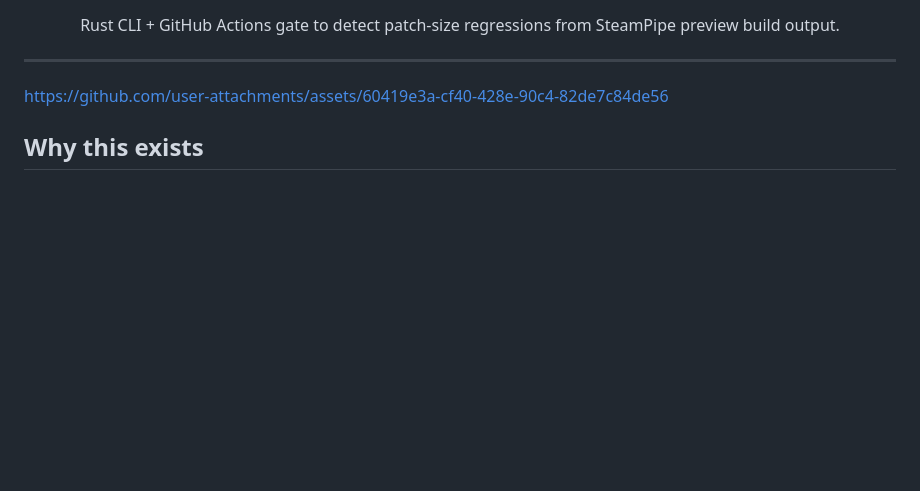
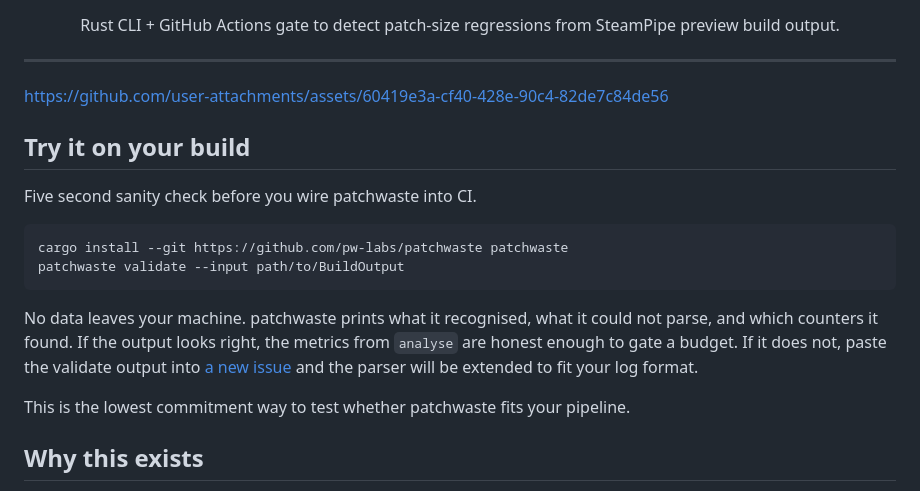
Before and after one commit to pw-labs/patchwaste, a Markdown page: README.md, the part around the change. Rendered like a GitHub page; blank space fills up the shorter version.

Commit message:
add try it on your build callout near top of readme

````diff
--- a/README.md
+++ b/README.md
@@ -15,6 +15,19 @@
 ---
 
 https://github.com/user-attachments/assets/60419e3a-cf40-428e-90c4-82de7c84de56
+
+## Try it on your build
+
+Five second sanity check before you wire patchwaste into CI.
+
+```
+cargo install --git https://github.com/pw-labs/patchwaste patchwaste
+patchwaste validate --input path/to/BuildOutput
+```
+
+No data leaves your machine. patchwaste prints what it recognised, what it could not parse, and which counters it found. If the output looks right, the metrics from `analyse` are honest enough to gate a budget. If it does not, paste the validate output into [a new issue](https://github.com/pw-labs/patchwaste/issues/new) and the parser will be extended to fit your log format.
+
+This is the lowest commitment way to test whether patchwaste fits your pipeline.
 
 ## Why this exists
 
````
